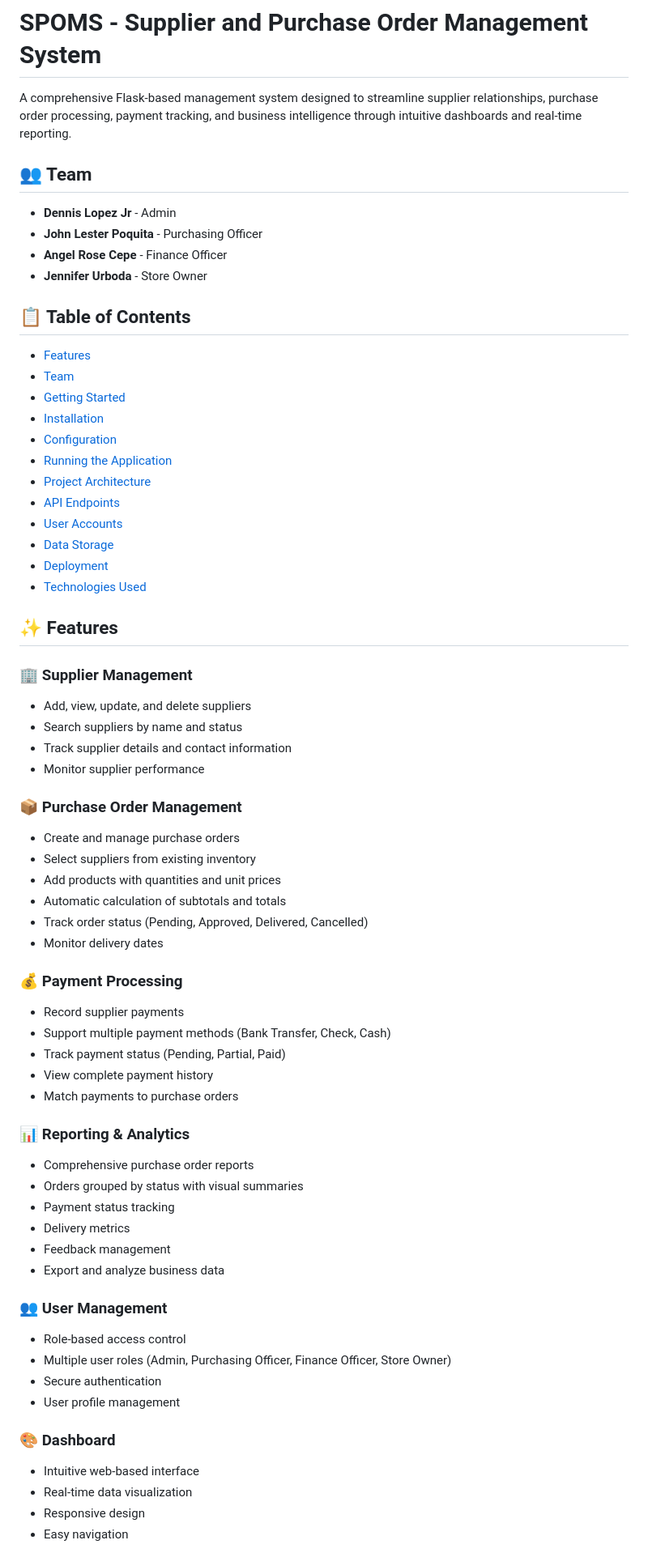
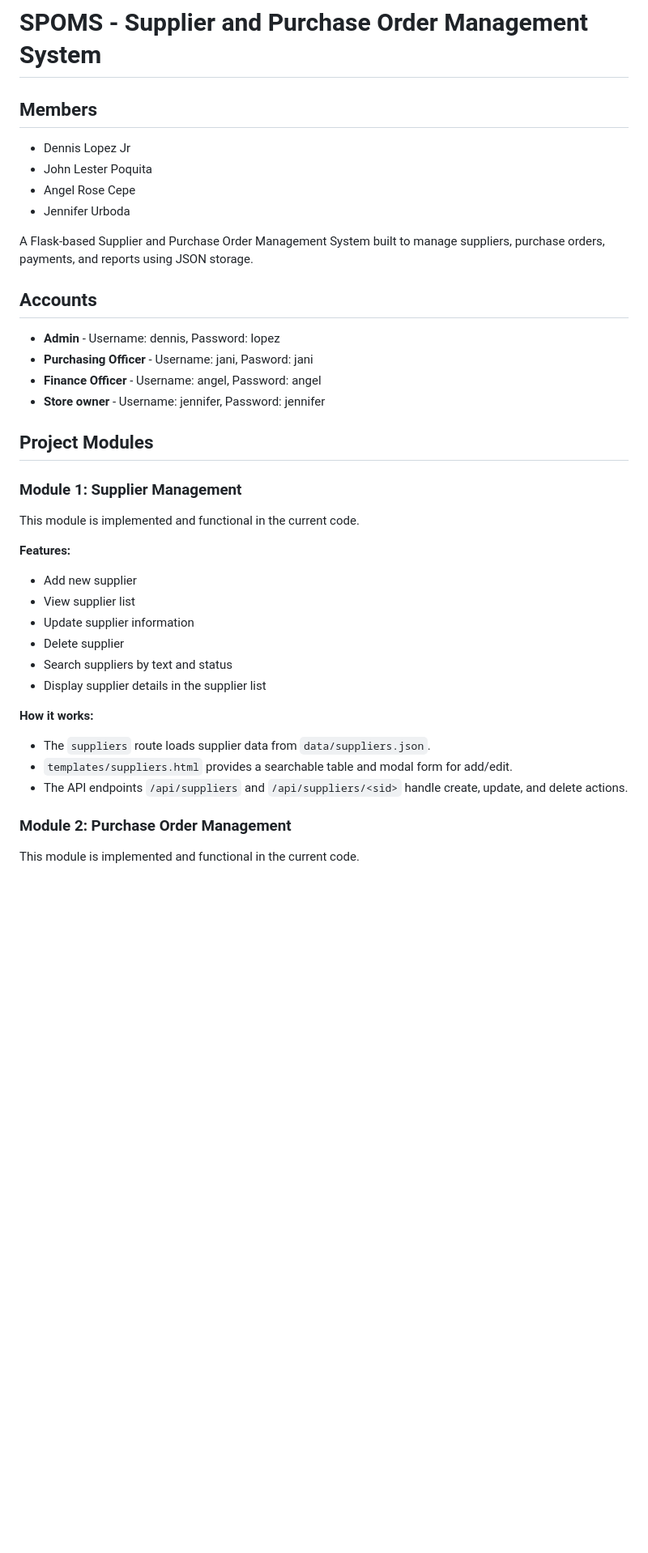
Before and after one commit to scarmylove/Spoms, a Markdown page: README.MD, the part around one of its changes. Shown at 81% size. Rendered like a GitHub page; blank space fills up the shorter version.

```diff
--- a/README.MD
+++ b/README.MD
@@ -1,69 +1,41 @@
 # SPOMS - Supplier and Purchase Order Management System
 
-A comprehensive Flask-based management system designed to streamline supplier relationships, purchase order processing, payment tracking, and business intelligence through intuitive dashboards and real-time reporting.
+## Members
 
-## 👥 Team
+- Dennis Lopez Jr
+- John Lester Poquita
+- Angel Rose Cepe
+- Jennifer Urboda
 
-- **Dennis Lopez Jr** - Admin
-- **John Lester Poquita** - Purchasing Officer
-- **Angel Rose Cepe** - Finance Officer
-- **Jennifer Urboda** - Store Owner
+A Flask-based Supplier and Purchase Order Management System built to manage suppliers, purchase orders, payments, and reports using JSON storage.
 
-## 📋 Table of Contents
+## Accounts
 
-- [Features](#features)
-- [Team](#team)
-- [Getting Started](#getting-started)
-- [Installation](#installation)
-- [Configuration](#configuration)
-- [Running the Application](#running-the-application)
-- [Project Architecture](#project-architecture)
-- [API Endpoints](#api-endpoints)
-- [User Accounts](#user-accounts)
-- [Data Storage](#data-storage)
-- [Deployment](#deployment)
-- [Technologies Used](#technologies-used)
+- **Admin** - Username: dennis, Password: lopez
+- **Purchasing Officer** - Username: jani, Pasword: jani
+- **Finance Officer** - Username: angel, Password: angel
+- **Store owner** - Username: jennifer, Password: jennifer
 
-## ✨ Features
+## Project Modules
 
-### 🏢 Supplier Management
-- Add, view, update, and delete suppliers
-- Search suppliers by name and status
-- Track supplier details and contact information
-- Monitor supplier performance
+### Module 1: Supplier Management
 
-### 📦 Purchase Order Management
-- Create and manage purchase orders
-- Select suppliers from existing inventory
-- Add products with quantities and unit prices
-- Automatic calculation of subtotals and totals
-- Track order status (Pending, Approved, Delivered, Cancelled)
-- Monitor delivery dates
+This module is implemented and functional in the current code.
 
-### 💰 Payment Processing
-- Record supplier payments
-- Support multiple payment methods (Bank Transfer, Check, Cash)
-- Track payment status (Pending, Partial, Paid)
-- View complete payment history
-- Match payments to purchase orders
+**Features:**
+- Add new supplier
+- View supplier list
+- Update supplier information
+- Delete supplier
+- Search suppliers by text and status
+- Display supplier details in the supplier list
 
-### 📊 Reporting & Analytics
-- Comprehensive purchase order reports
-- Orders grouped by status with visual summaries
-- Payment status tracking
-- Delivery metrics
-- Feedback management
-- Export and analyze business data
+**How it works:**
+- The `suppliers` route loads supplier data from `data/suppliers.json`.
+- `templates/suppliers.html` provides a searchable table and modal form for add/edit.
+- The API endpoints `/api/suppliers` and `/api/suppliers/<sid>` handle create, update, and delete actions.
 
-### 👥 User Management
-- Role-based access control
-- Multiple user roles (Admin, Purchasing Officer, Finance Officer, Store Owner)
-- Secure authentication
-- User profile management
+### Module 2: Purchase Order Management
 
-### 🎨 Dashboard
-- Intuitive web-based interface
-- Real-time data visualization
-- Responsive design
-- Easy navigation
+This module is implemented and functional in the current code.
 
```
Also changed, not shown: other parts of README.MD (+69 -250 lines).
